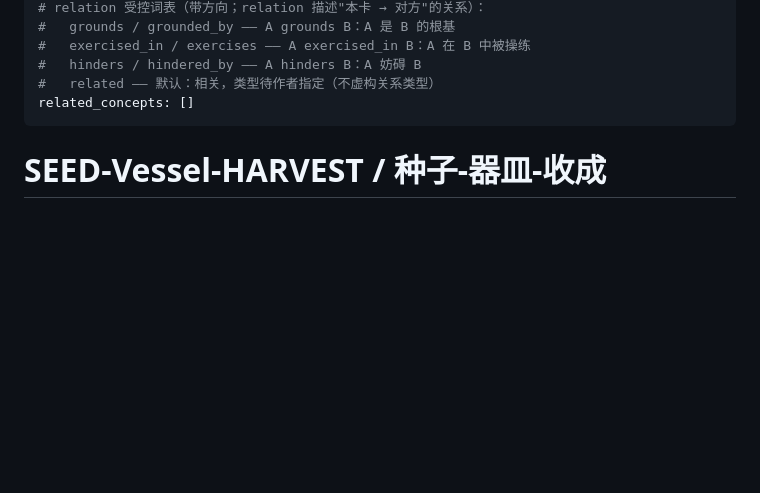
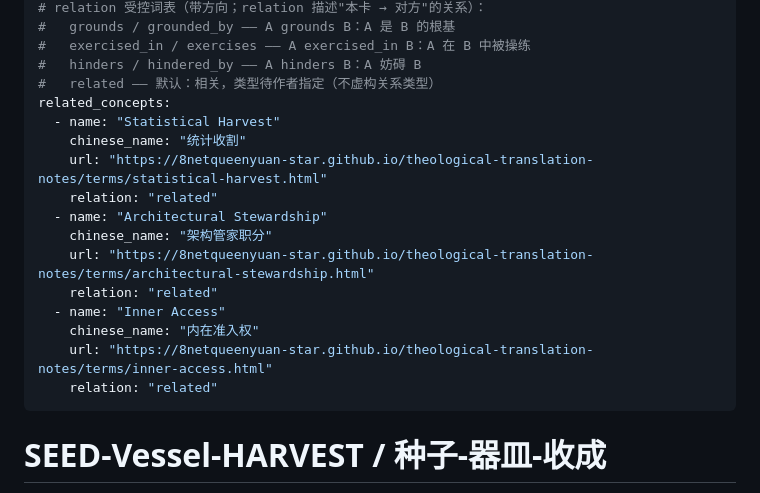
Before and after one commit to 8netqueenyuan-star/theological-translation-notes, a Markdown page: terms/seed-vessel-harvest.html.md, the part around the change. Rendered like a GitHub page; blank space fills up the shorter version.

```diff
--- a/terms/seed-vessel-harvest.html.md
+++ b/terms/seed-vessel-harvest.html.md
@@ -8,7 +8,19 @@ status: "Hypothesis"
 #   exercised_in / exercises —— A exercised_in B：A 在 B 中被操练
 #   hinders / hindered_by —— A hinders B：A 妨碍 B
 #   related —— 默认：相关，类型待作者指定（不虚构关系类型）
-related_concepts: []
+related_concepts:
+  - name: "Statistical Harvest"
+    chinese_name: "统计收割"
+    url: "https://8netqueenyuan-star.github.io/theological-translation-notes/terms/statistical-harvest.html"
+    relation: "related"
+  - name: "Architectural Stewardship"
+    chinese_name: "架构管家职分"
+    url: "https://8netqueenyuan-star.github.io/theological-translation-notes/terms/architectural-stewardship.html"
+    relation: "related"
+  - name: "Inner Access"
+    chinese_name: "内在准入权"
+    url: "https://8netqueenyuan-star.github.io/theological-translation-notes/terms/inner-access.html"
+    relation: "related"
 ---
 
 # SEED-Vessel-HARVEST / 种子-器皿-收成
```
Also changed, not shown: terms/inner-access.html.md (+13 -1 lines), terms/statistical-harvest.html.md (+13 -1 lines).
